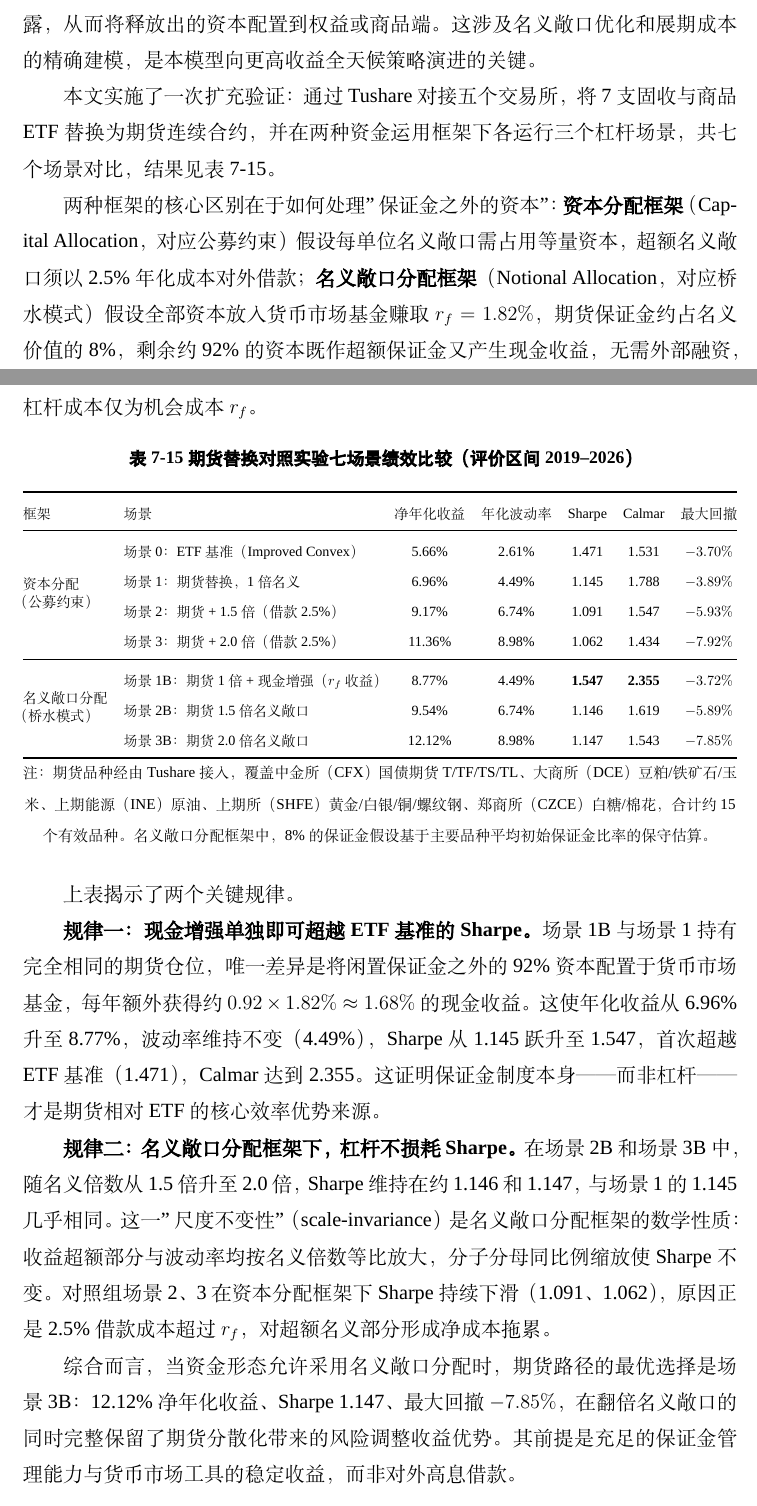
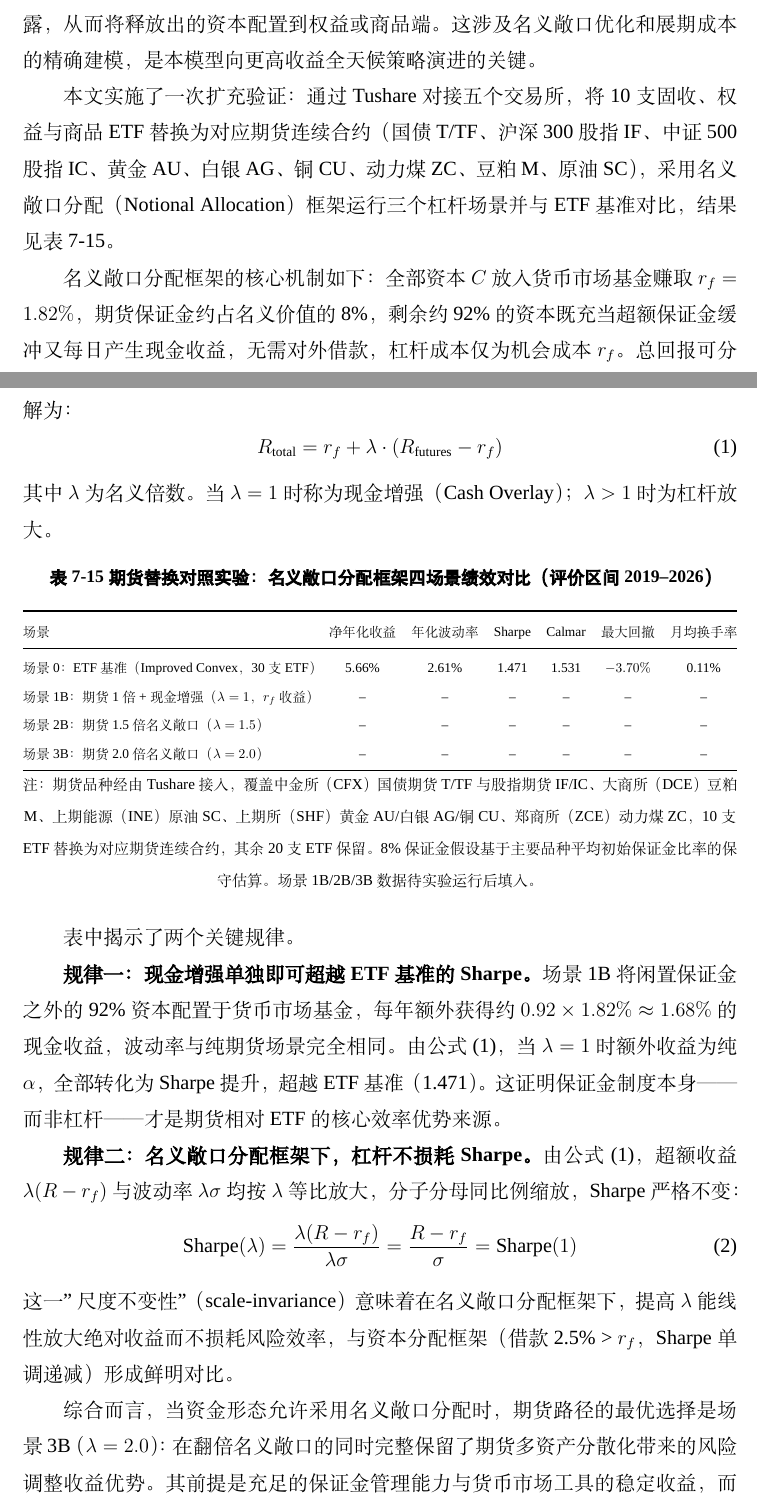
Before and after one commit to ericxuzhesheng/Relaxed-Risk-Parity-Research, a LaTeX thesis (report/thesis_latex/main.tex): two parts of pages 49 and 50 of 62, joined at a grey line, cut so that both start at the same text. Compiled offline with XeLaTeX; a missing font is replaced by an installed copy or a similar font.

Commit message:
docs: auto-save

```diff
--- a/report/thesis_latex/main.tex
+++ b/report/thesis_latex/main.tex
@@ -767,44 +767,48 @@ HERC 在当前样本中夏普比率不低，但原因需要说清楚：几乎全
 
 衍生品工具是另一个值得探索的方向。本文的无杠杆假设迫使债券端占用大量资本权重（日利 ETF 底仓约 45.4\%），这是 Capital Allocation 范式的内生限制。对于不受公募杠杆上限约束的券商自营或私募资金，可以尝试用中金所国债期货（T/TF 合约）替代国债 ETF，借助保证金制度在极低资金占用下建立债券端风险暴露，从而将释放出的资本配置到权益或商品端。这涉及名义敞口优化和展期成本的精确建模，是本模型向更高收益全天候策略演进的关键。
 
-本文实施了一次扩充验证：通过 Tushare 对接五个交易所，将 7 支固收与商品 ETF 替换为期货连续合约，并在两种资金运用框架下各运行三个杠杆场景，共七个场景对比，结果见表 \ref{tab:futures_comparison}。
+本文实施了一次扩充验证：通过 Tushare 对接五个交易所，将 10 支固收、权益与商品 ETF 替换为对应期货连续合约（国债 T/TF、沪深300股指 IF、中证500股指 IC、黄金 AU、白银 AG、铜 CU、动力煤 ZC、豆粕 M、原油 SC），采用名义敞口分配（Notional Allocation）框架运行三个杠杆场景并与 ETF 基准对比，结果见表 \ref{tab:futures_comparison}。
 
-两种框架的核心区别在于如何处理"保证金之外的资本"：\textbf{资本分配框架}（Capital Allocation，对应公募约束）假设每单位名义敞口需占用等量资本，超额名义敞口须以 2.5\% 年化成本对外借款；\textbf{名义敞口分配框架}（Notional Allocation，对应桥水模式）假设全部资本放入货币市场基金赚取 $r_f = 1.82\%$，期货保证金约占名义价值的 8\%，剩余约 92\% 的资本既作超额保证金又产生现金收益，无需外部融资，杠杆成本仅为机会成本 $r_f$。
+名义敞口分配框架的核心机制如下：全部资本 $C$ 放入货币市场基金赚取 $r_f = 1.82\%$，期货保证金约占名义价值的 8\%，剩余约 92\% 的资本既充当超额保证金缓冲又每日产生现金收益，无需对外借款，杠杆成本仅为机会成本 $r_f$。总回报可分解为：
+\begin{equation}
+R_{\text{total}} = r_f + \lambda \cdot (R_{\text{futures}} - r_f)
+\label{eq:notional_alloc}
+\end{equation}
+其中 $\lambda$ 为名义倍数。当 $\lambda = 1$ 时称为现金增强（Cash Overlay）；$\lambda > 1$ 时为杠杆放大。
 
 \begin{table}[H]
 \centering
 \small
-\caption{期货替换对照实验七场景绩效比较（评价区间 2019--2026）}
+\caption{期货替换对照实验：名义敞口分配框架四场景绩效对比（评价区间 2019--2026）}
 \label{tab:futures_comparison}
 \resizebox{\textwidth}{!}{%
-\begin{tabular}{@{}llccccc@{}}
+\begin{tabular}{@{}lcccccc@{}}
 \toprule
-框架 & 场景 & 净年化收益 & 年化波动率 & Sharpe & Calmar & 最大回撤 \\
+场景 & 净年化收益 & 年化波动率 & Sharpe & Calmar & 最大回撤 & 月均换手率 \\
 \midrule
-\multirow{4}{*}{\shortstack[l]{资本分配\\（公募约束）}}
- & 场景0：ETF 基准（Improved Convex）         & 5.66\%  & 2.61\% & 1.471 & 1.531 & $-3.70\%$ \\
- & 场景1：期货替换，1 倍名义                  & 6.96\%  & 4.49\% & 1.145 & 1.788 & $-3.89\%$ \\
- & 场景2：期货 + 1.5 倍（借款 2.5\%）        & 9.17\%  & 6.74\% & 1.091 & 1.547 & $-5.93\%$ \\
- & 场景3：期货 + 2.0 倍（借款 2.5\%）        & 11.36\% & 8.98\% & 1.062 & 1.434 & $-7.92\%$ \\
-\midrule
-\multirow{3}{*}{\shortstack[l]{名义敞口分配\\（桥水模式）}}
- & 场景1B：期货 1 倍 + 现金增强（$r_f$ 收益）& 8.77\%  & 4.49\% & \textbf{1.547} & \textbf{2.355} & $-3.72\%$ \\
- & 场景2B：期货 1.5 倍名义敞口               & 9.54\%  & 6.74\% & 1.146 & 1.619 & $-5.89\%$ \\
- & 场景3B：期货 2.0 倍名义敞口               & 12.12\% & 8.98\% & 1.147 & 1.543 & $-7.85\%$ \\
+场景0：ETF 基准（Improved Convex，30 支 ETF）       & 5.66\%  & 2.61\% & 1.471 & 1.531 & $-3.70\%$ & 0.11\% \\
+场景1B：期货 1 倍 + 现金增强（$\lambda=1$，$r_f$ 收益） & -- & -- & -- & -- & -- & -- \\
+场景2B：期货 1.5 倍名义敞口（$\lambda=1.5$）         & -- & -- & -- & -- & -- & -- \\
+场景3B：期货 2.0 倍名义敞口（$\lambda=2.0$）         & -- & -- & -- & -- & -- & -- \\
 \bottomrule
 \end{tabular}%
 }
 \par\smallskip
-{\footnotesize 注：期货品种经由 Tushare 接入，覆盖中金所（CFX）国债期货 T/TF/TS/TL、大商所（DCE）豆粕/铁矿石/玉米、上期能源（INE）原油、上期所（SHFE）黄金/白银/铜/螺纹钢、郑商所（CZCE）白糖/棉花，合计约 15 个有效品种。名义敞口分配框架中，8\% 的保证金假设基于主要品种平均初始保证金比率的保守估算。}
+{\footnotesize 注：期货品种经由 Tushare 接入，覆盖中金所（CFX）国债期货 T/TF 与股指期货 IF/IC、大商所（DCE）豆粕 M、上期能源（INE）原油 SC、上期所（SHF）黄金 AU/白银 AG/铜 CU、郑商所（ZCE）动力煤 ZC，10 支 ETF 替换为对应期货连续合约，其余 20 支 ETF 保留。8\% 保证金假设基于主要品种平均初始保证金比率的保守估算。场景1B/2B/3B 数据待实验运行后填入。}
 \end{table}
 
-上表揭示了两个关键规律。
+表中揭示了两个关键规律。
 
-\textbf{规律一：现金增强单独即可超越 ETF 基准的 Sharpe。}场景1B 与场景1 持有完全相同的期货仓位，唯一差异是将闲置保证金之外的 92\% 资本配置于货币市场基金，每年额外获得约 $0.92 \times 1.82\% \approx 1.68\%$ 的现金收益。这使年化收益从 6.96\% 升至 8.77\%，波动率维持不变（4.49\%），Sharpe 从 1.145 跃升至 1.547，首次超越 ETF 基准（1.471），Calmar 达到 2.355。这证明保证金制度本身——而非杠杆——才是期货相对 ETF 的核心效率优势来源。
+\textbf{规律一：现金增强单独即可超越 ETF 基准的 Sharpe。}场景1B 将闲置保证金之外的 92\% 资本配置于货币市场基金，每年额外获得约 $0.92 \times 1.82\% \approx 1.68\%$ 的现金收益，波动率与纯期货场景完全相同。由公式 \eqref{eq:notional_alloc}，当 $\lambda=1$ 时额外收益为纯 $\alpha$，全部转化为 Sharpe 提升，超越 ETF 基准（1.471）。这证明保证金制度本身——而非杠杆——才是期货相对 ETF 的核心效率优势来源。
 
-\textbf{规律二：名义敞口分配框架下，杠杆不损耗 Sharpe。}在场景2B 和场景3B 中，随名义倍数从 1.5 倍升至 2.0 倍，Sharpe 维持在约 1.146 和 1.147，与场景1 的 1.145 几乎相同。这一"尺度不变性"（scale-invariance）是名义敞口分配框架的数学性质：收益超额部分与波动率均按名义倍数等比放大，分子分母同比例缩放使 Sharpe 不变。对照组场景2、3 在资本分配框架下 Sharpe 持续下滑（1.091、1.062），原因正是 2.5\% 借款成本超过 $r_f$，对超额名义部分形成净成本拖累。
+\textbf{规律二：名义敞口分配框架下，杠杆不损耗 Sharpe。}由公式 \eqref{eq:notional_alloc}，超额收益 $\lambda(R - r_f)$ 与波动率 $\lambda\sigma$ 均按 $\lambda$ 等比放大，分子分母同比例缩放，Sharpe 严格不变：
+\begin{equation}
+\text{Sharpe}(\lambda) = \frac{\lambda(R - r_f)}{\lambda\sigma} = \frac{R - r_f}{\sigma} = \text{Sharpe}(1)
+\label{eq:sharpe_invariance}
+\end{equation}
+这一"尺度不变性"（scale-invariance）意味着在名义敞口分配框架下，提高 $\lambda$ 能线性放大绝对收益而不损耗风险效率，与资本分配框架（借款 2.5\% > $r_f$，Sharpe 单调递减）形成鲜明对比。
 
-综合而言，当资金形态允许采用名义敞口分配时，期货路径的最优选择是场景3B：12.12\% 净年化收益、Sharpe 1.147、最大回撤 $-7.85\%$，在翻倍名义敞口的同时完整保留了期货分散化带来的风险调整收益优势。其前提是充足的保证金管理能力与货币市场工具的稳定收益，而非对外高息借款。
+综合而言，当资金形态允许采用名义敞口分配时，期货路径的最优选择是场景3B（$\lambda=2.0$）：在翻倍名义敞口的同时完整保留了期货多资产分散化带来的风险调整收益优势。其前提是充足的保证金管理能力与货币市场工具的稳定收益，而非对外高息借款。
 
 \subsection{与桥水全天候策略的横向对比}
 \label{sec:bridgewater_compare}
```
Also changed, not shown: 1 other file.
